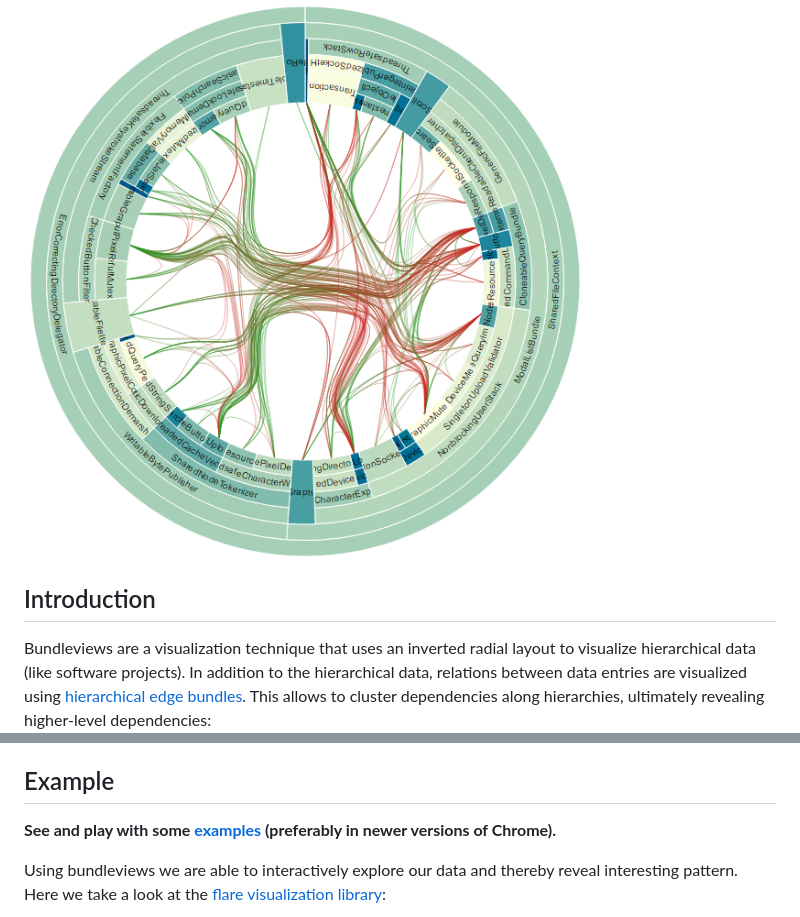
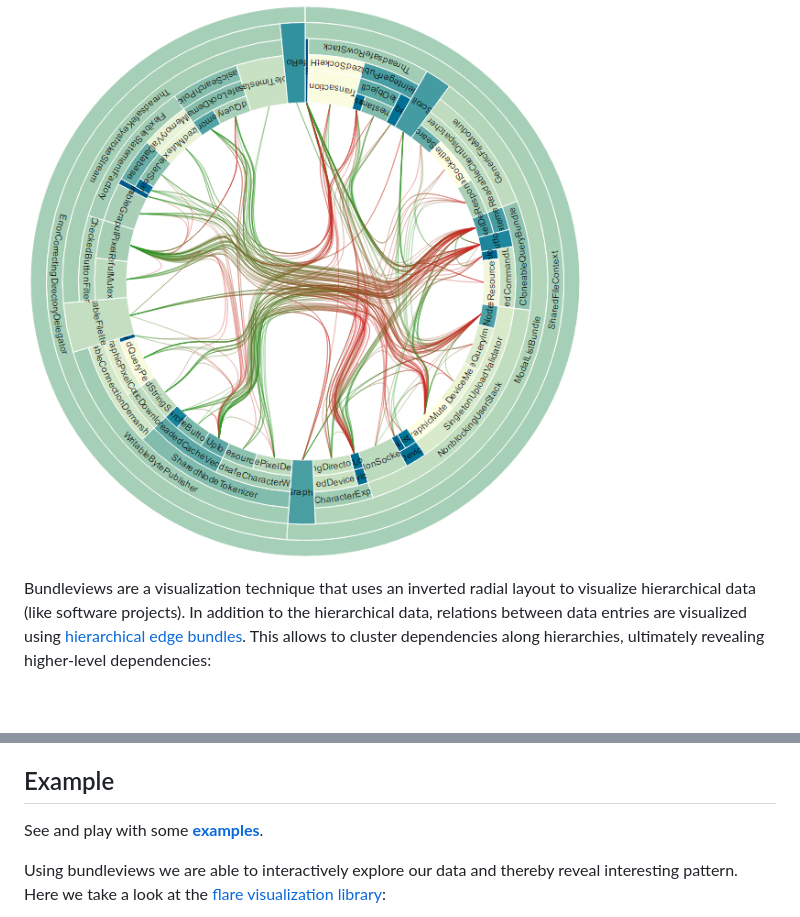
Before and after one commit to onsetsu/d3-bundleview, a Markdown page: README.md, 2 parts joined by grey strips. Rendered like a GitHub page; blank space fills up the shorter version.

```diff
--- a/README.md
+++ b/README.md
@@ -1,8 +1,6 @@
 # Bundleview Visualization
 
 ![Simple example][generated bundleview]
-
-## Introduction
 
 Bundleviews are a visualization technique that uses an inverted radial layout to visualize hierarchical data (like software projects). In addition to the hierarchical data, relations between data entries are visualized using [hierarchical edge bundles][hierarchical edge bundles paper]. This allows to cluster dependencies along hierarchies, ultimately revealing higher-level dependencies:
 
@@ -12,7 +10,7 @@ Using the bundling strength, we can provide a trade-off between low-level and hi
 
 ## Example
 
-**See  and play with some [examples][gh-pages] (preferably in newer versions of Chrome).**
+See and play with some **[examples][gh-pages]**.
 
 Using bundleviews we are able to interactively explore our data and thereby reveal interesting pattern. Here we take a look at the [flare visualization library][flare]:
 
```
